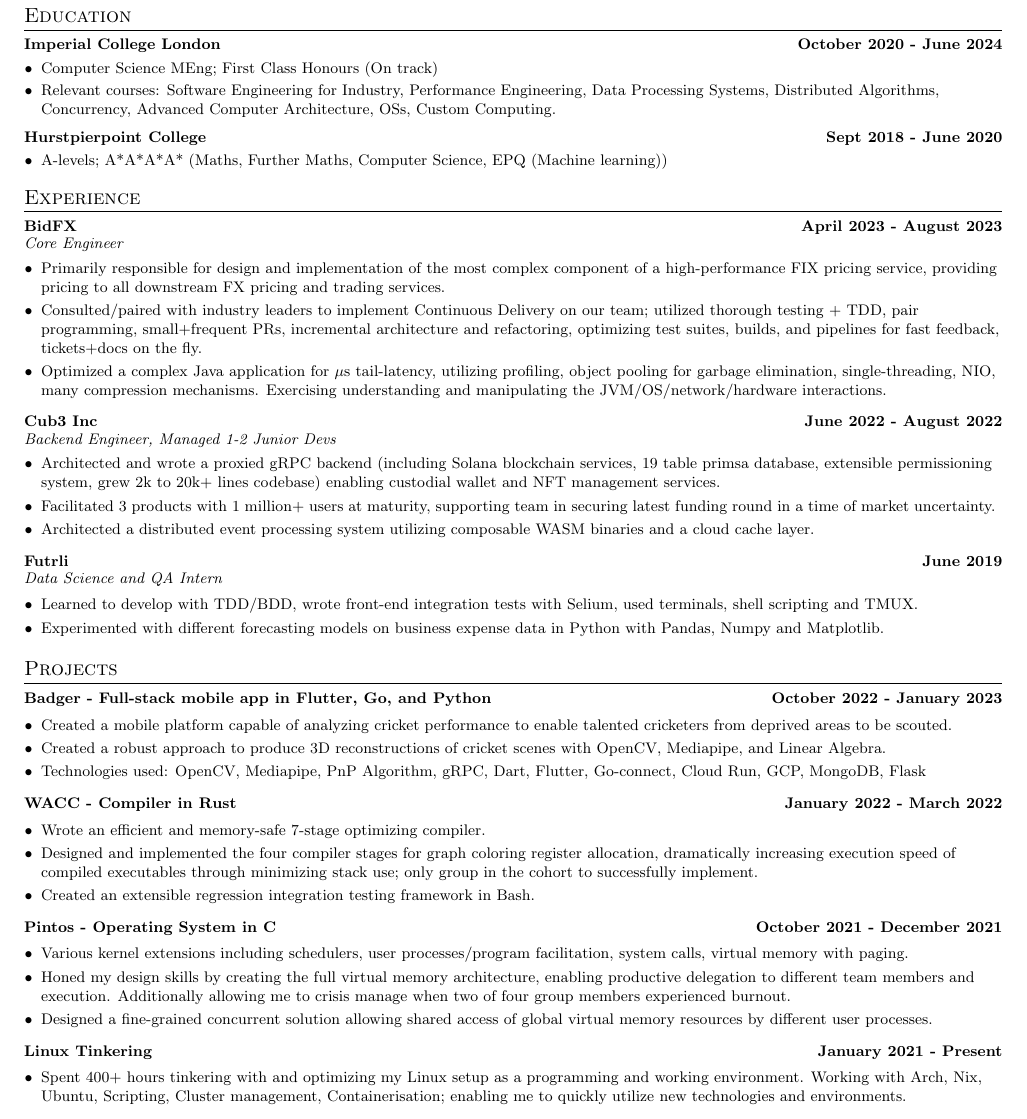
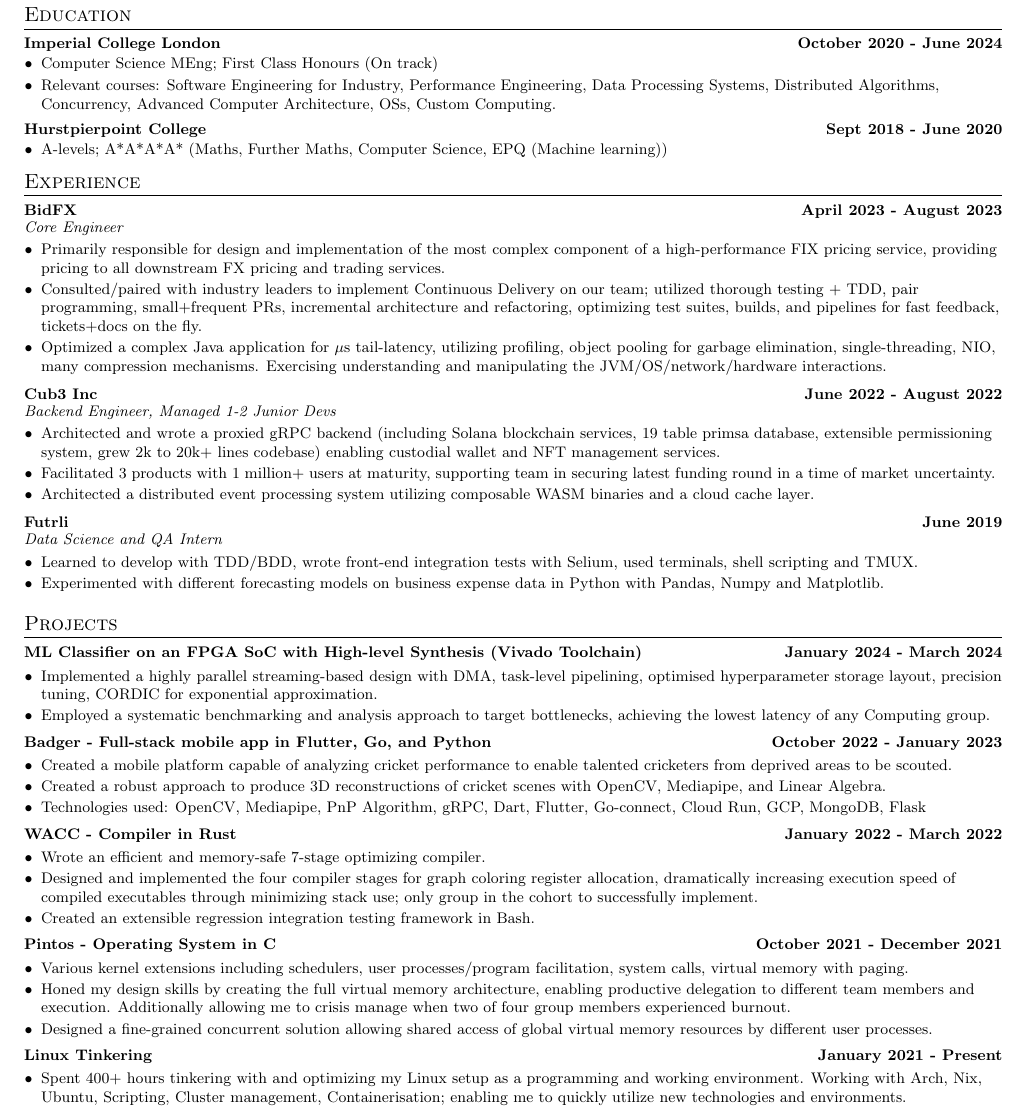
Before and after one commit to ottowhite/cv, a LaTeX document (main.tex): part of the page, cut so that both start at the same text. Compiled offline with pdfLaTeX.

Commit message:
Add FPGA stuff to CV

```diff
--- a/main.tex
+++ b/main.tex
@@ -147,7 +147,18 @@
   \end{itemize}
 
 %-----------PROJECTS-----------------
+
+
 \section{Projects}
+
+\titleAndDate{ML Classifier on an FPGA SoC with High-level Synthesis (Vivado Toolchain)}{January 2024 - March 2024}
+\begin{itemize}[leftmargin=10pt]
+    \item\normalText{Implemented a highly parallel streaming-based design with DMA, task-level pipelining, optimised hyperparameter storage layout, precision tuning, CORDIC for exponential approximation.}
+    \item\normalText{Employed a systematic benchmarking and analysis approach to target bottlenecks, achieving the lowest latency of any Computing group.}
+\end{itemize}
+
+\vspace{3pt}
+
 \titleAndDate{Badger - Full-stack mobile app in Flutter, Go, and Python}{October 2022 - January 2023}
 \begin{itemize}[leftmargin=10pt]
     \item\normalText{Created a mobile platform capable of analyzing cricket performance to enable talented cricketers from deprived areas to be scouted. }
@@ -155,8 +166,7 @@
     \item\normalText{Technologies used: OpenCV, Mediapipe, PnP Algorithm, gRPC, Dart, Flutter, Go-connect, Cloud Run, GCP, MongoDB, Flask}
 \end{itemize}
 
-
-\vspace{4pt}
+\vspace{3pt}
 
 \titleAndDate{WACC - Compiler in Rust}{January 2022 - March 2022}
 \begin{itemize}[leftmargin=10pt]
@@ -174,7 +184,7 @@
     \item\normalText{Designed a fine-grained concurrent solution allowing shared access of global virtual memory resources by different user processes. }
 \end{itemize}
 
-\vspace{4pt}
+\vspace{3pt}
 
 \titleAndDate{Linux Tinkering}{January 2021 - Present}
 \begin{itemize}[leftmargin=10pt]
```
Also changed, not shown: main.pdf, main.tex (2 more changed lines).
